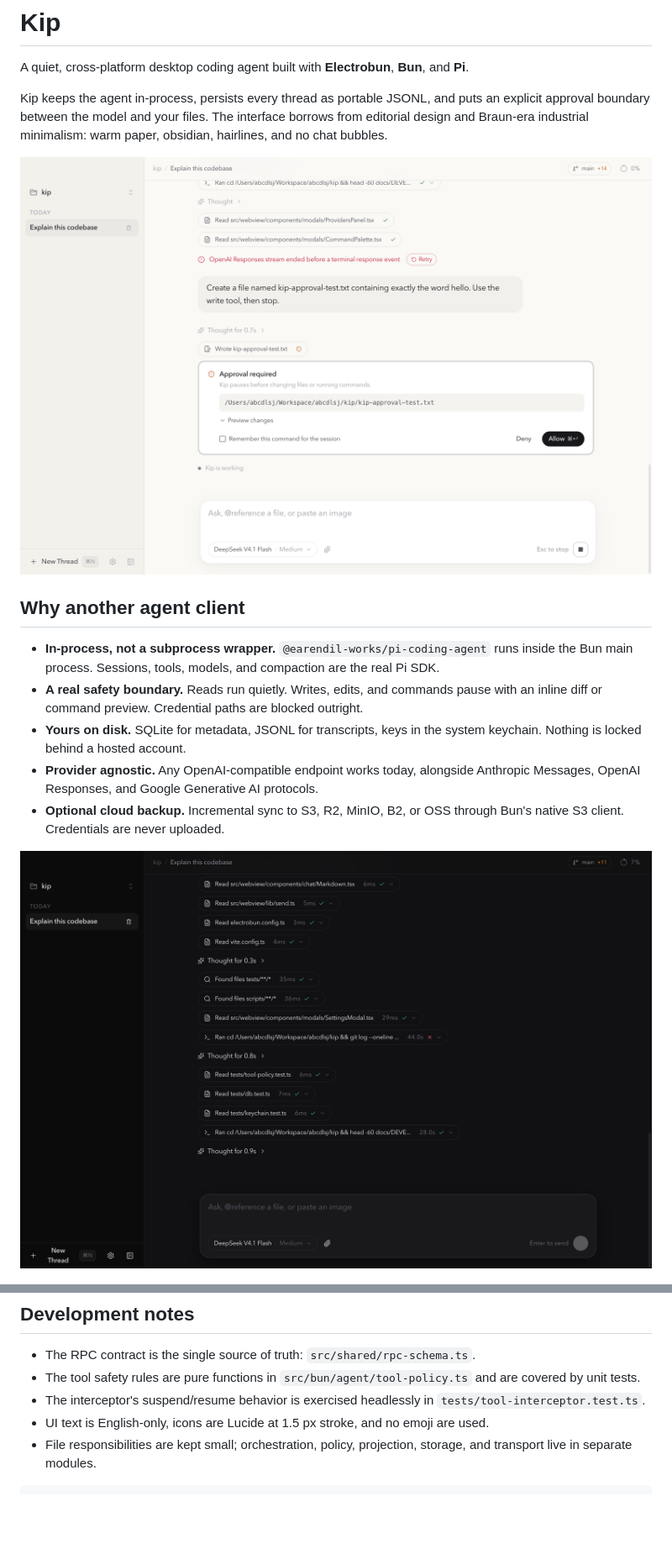
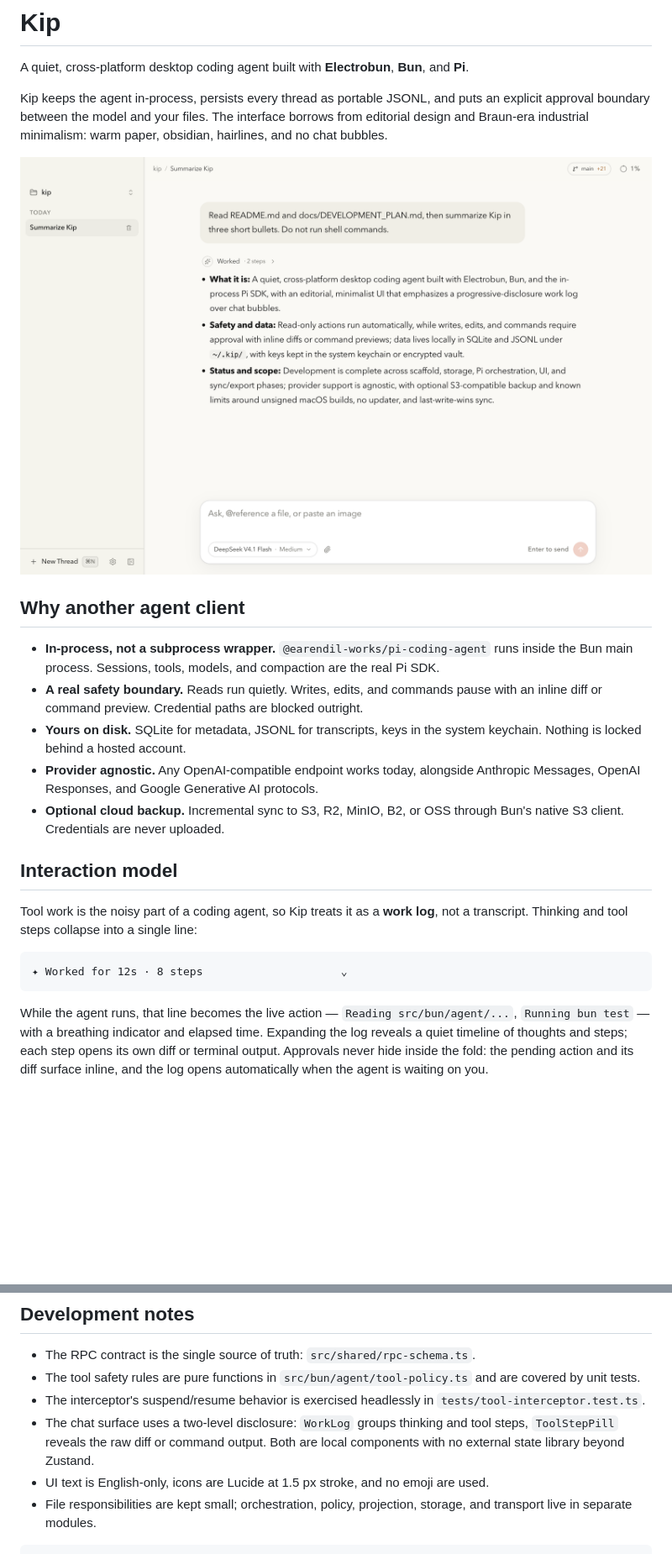
Before and after one commit to abcdlsj/kip, a Markdown page: README.md, 2 parts joined by grey strips. Shown at 84% size. Rendered like a GitHub page; pictures changed too: docs/images/approval-light.png, docs/images/thread-dark.png, docs/images/thread-light.png (added); blank space fills up the shorter version.

Commit message:
docs: document progressive disclosure and refresh product screenshots

````diff
--- a/README.md
+++ b/README.md
@@ -7,7 +7,7 @@ explicit approval boundary between the model and your files. The interface borro
 from editorial design and Braun-era industrial minimalism: warm paper, obsidian,
 hairlines, and no chat bubbles.
 
-![Kip approval flow in light mode](docs/images/approval-light.png)
+![Kip focus mode in light theme](docs/images/thread-light.png)
 
 ## Why another agent client
 
@@ -22,4 +22,18 @@ hairlines, and no chat bubbles.
 - **Optional cloud backup.** Incremental sync to S3, R2, MinIO, B2, or OSS through
   Bun's native S3 client. Credentials are never uploaded.
 
-![Kip thread in dark mode](docs/images/thread-dark.png)
+## Interaction model
+
+Tool work is the noisy part of a coding agent, so Kip treats it as a **work log**, not a
+transcript. Thinking and tool steps collapse into a single line:
+
+```text
+✦ Worked for 12s · 8 steps                     ⌄
+```
+
+While the agent runs, that line becomes the live action — `Reading src/bun/agent/...`,
+`Running bun test` — with a breathing indicator and elapsed time. Expanding the log reveals
+a quiet timeline of thoughts and steps; each step opens its own diff or terminal output.
+Approvals never hide inside the fold: the pending action and its diff surface inline, and
+the log opens automatically when the agent is waiting on you.
+
@@ -177,6 +203,9 @@ that backup on another machine.
   covered by unit tests.
 - The interceptor's suspend/resume behavior is exercised headlessly in
   `tests/tool-interceptor.test.ts`.
+- The chat surface uses a two-level disclosure: `WorkLog` groups thinking and tool steps,
+  `ToolStepPill` reveals the raw diff or command output. Both are local components with no
+  external state library beyond Zustand.
 - UI text is English-only, icons are Lucide at 1.5 px stroke, and no emoji are used.
 - File responsibilities are kept small; orchestration, policy, projection, storage, and
   transport live in separate modules.
````
Also changed, not shown: other parts of README.md (+12 -0 lines), docs/DEVELOPMENT_PLAN.md (+6 -2 lines), docs/images/welcome-dark.png (deleted).
